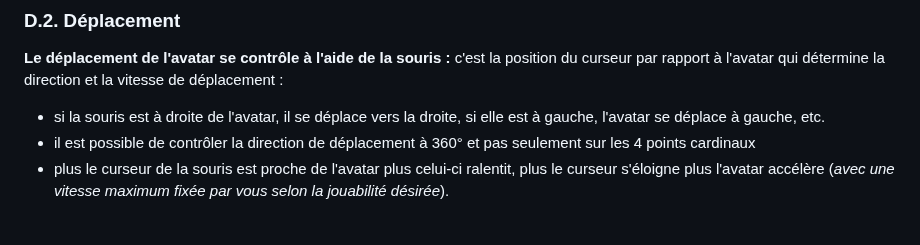
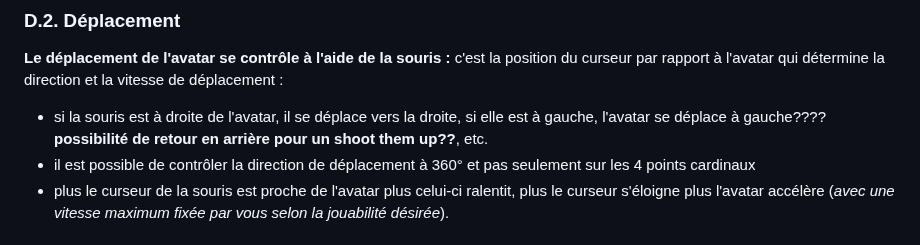
Before and after one commit to Symonzs/Shoot-em-up-js, a Markdown page: README.md, the part around the change. Rendered like a GitHub page.

```diff
--- a/README.md
+++ b/README.md
@@ -112,7 +112,7 @@ Plutôt que de foncer tête baissée dans chaque sujet dès le lancement de la S
 ### D.2. Déplacement
 
 **Le déplacement de l'avatar se contrôle à l'aide de la souris :** c'est la position du curseur par rapport à l'avatar qui détermine la direction et la vitesse de déplacement :
-- si la souris est à droite de l'avatar, il se déplace vers la droite, si elle est à gauche, l'avatar se déplace à gauche, etc.
+- si la souris est à droite de l'avatar, il se déplace vers la droite, si elle est à gauche, l'avatar se déplace à gauche???? **possibilité de retour en arrière pour un shoot them up??**, etc.
 - il est possible de contrôler la direction de déplacement à 360° et pas seulement sur les 4 points cardinaux
 - plus le curseur de la souris est proche de l'avatar plus celui-ci ralentit, plus le curseur s'éloigne plus l'avatar accélère (_avec une vitesse maximum fixée par vous selon la jouabilité désirée_).
 
```
